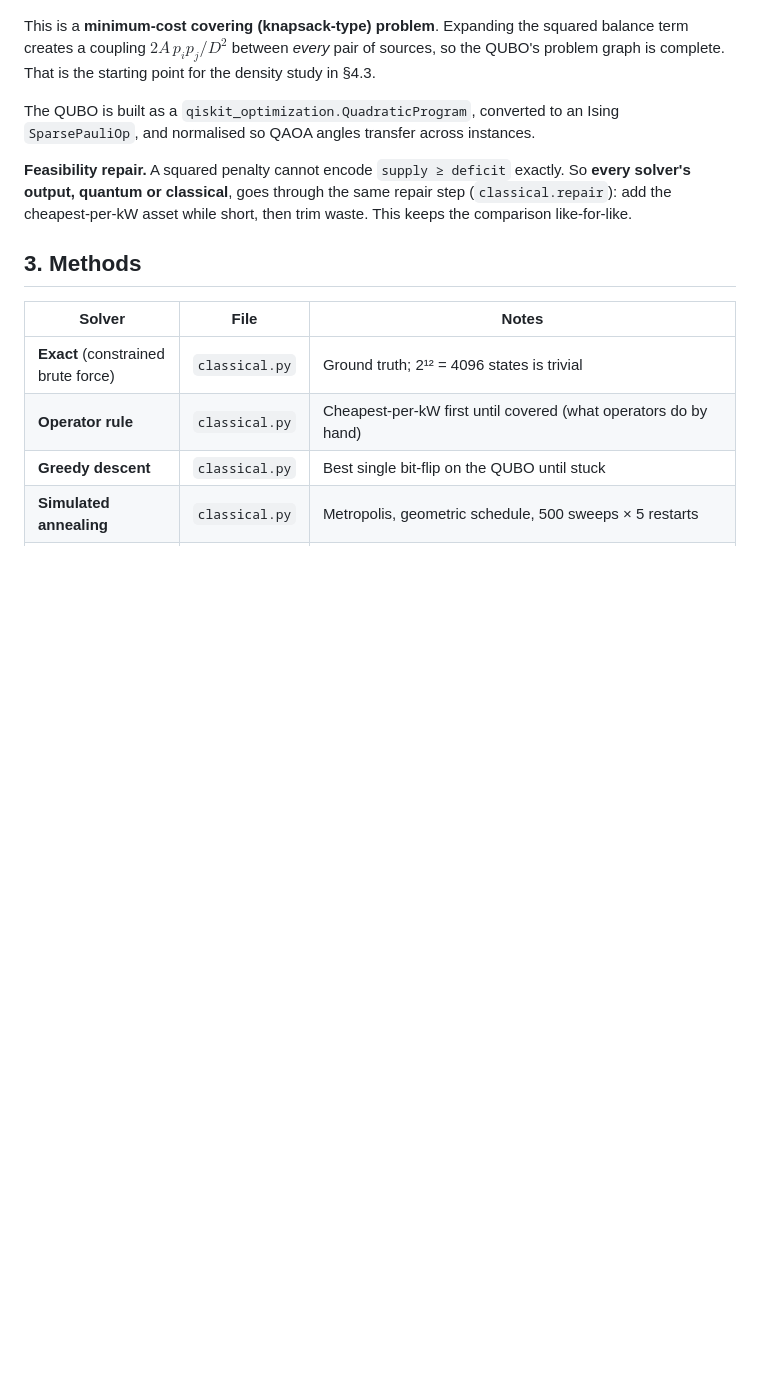
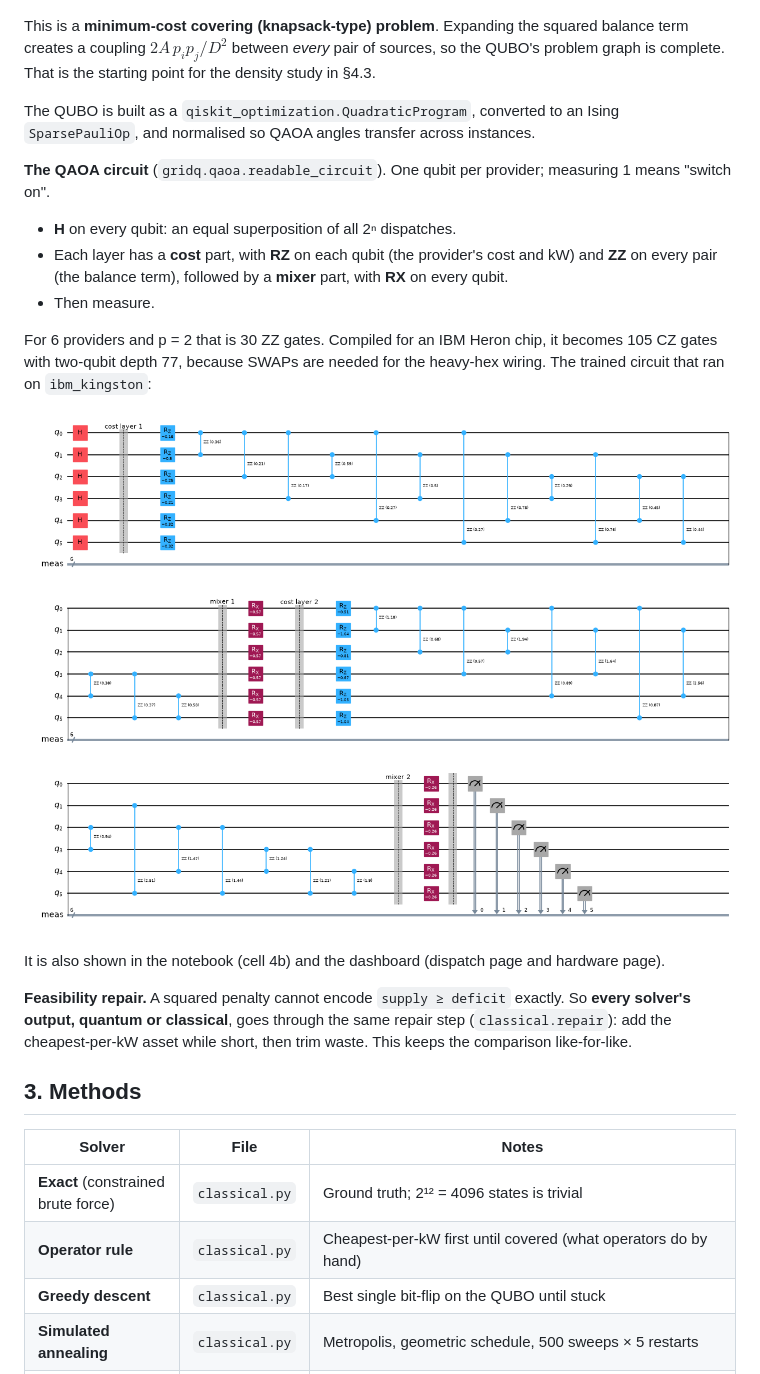
Before and after one commit to souviksbhowmik/gridq, a Markdown page: README.md, the part around the change. Rendered like a GitHub page; pictures changed too: docs/qaoa_circuit_ibm_kingston.png (added); blank space fills up the shorter version.

```diff
--- a/README.md
+++ b/README.md
@@ -55,6 +55,17 @@ $$
 This is a **minimum-cost covering (knapsack-type) problem**. Expanding the squared balance term creates a coupling $2A\,p_ip_j/D^2$ between *every* pair of sources, so the QUBO's problem graph is complete. That is the starting point for the density study in §4.3.
 
 The QUBO is built as a `qiskit_optimization.QuadraticProgram`, converted to an Ising `SparsePauliOp`, and normalised so QAOA angles transfer across instances.
+
+**The QAOA circuit** (`gridq.qaoa.readable_circuit`). One qubit per provider; measuring 1 means "switch on".
+- **H** on every qubit: an equal superposition of all 2ⁿ dispatches.
+- Each layer has a **cost** part, with **RZ** on each qubit (the provider's cost and kW) and **ZZ** on every pair (the balance term), followed by a **mixer** part, with **RX** on every qubit.
+- Then measure.
+
+For 6 providers and p = 2 that is 30 ZZ gates. Compiled for an IBM Heron chip, it becomes 105 CZ gates with two-qubit depth 77, because SWAPs are needed for the heavy-hex wiring. The trained circuit that ran on `ibm_kingston`:
+
+![QAOA circuit run on ibm_kingston](docs/qaoa_circuit_ibm_kingston.png)
+
+It is also shown in the notebook (cell 4b) and the dashboard (dispatch page and hardware page).
 
 **Feasibility repair.** A squared penalty cannot encode `supply ≥ deficit` exactly. So **every solver's output, quantum or classical**, goes through the same repair step (`classical.repair`): add the cheapest-per-kW asset while short, then trim waste. This keeps the comparison like-for-like.
 
```
Also changed, not shown: 8 other files.
